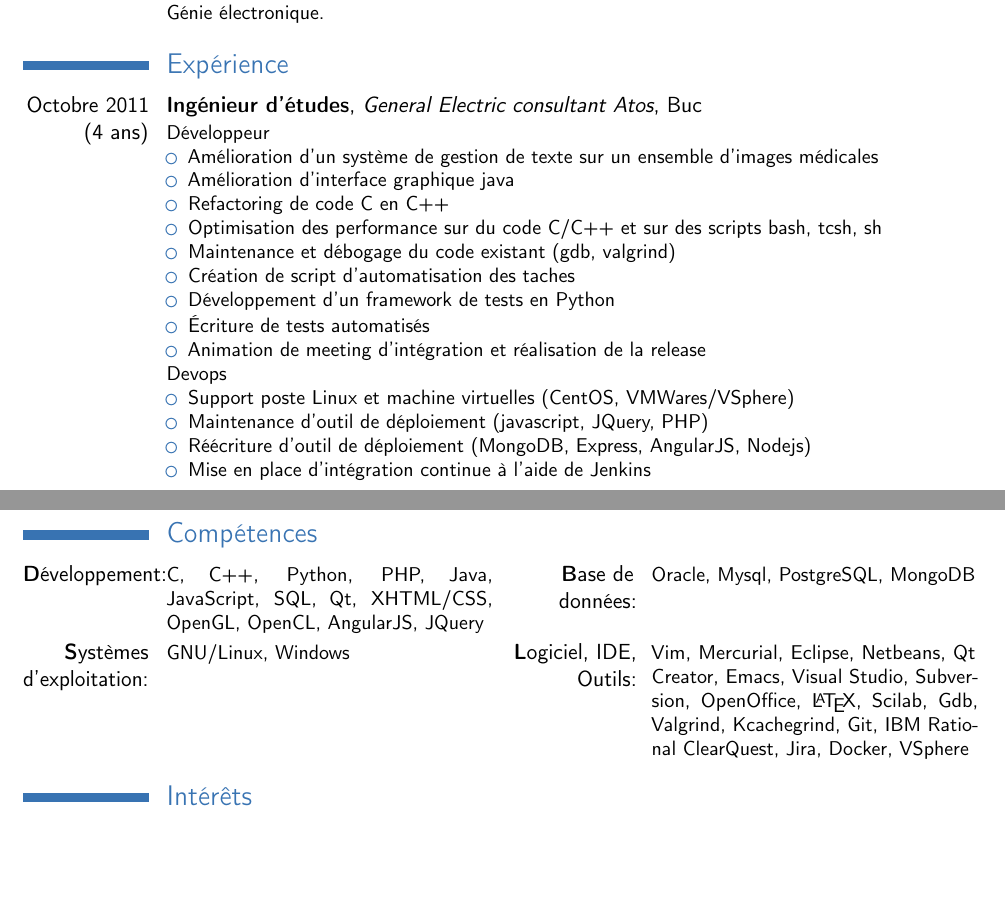
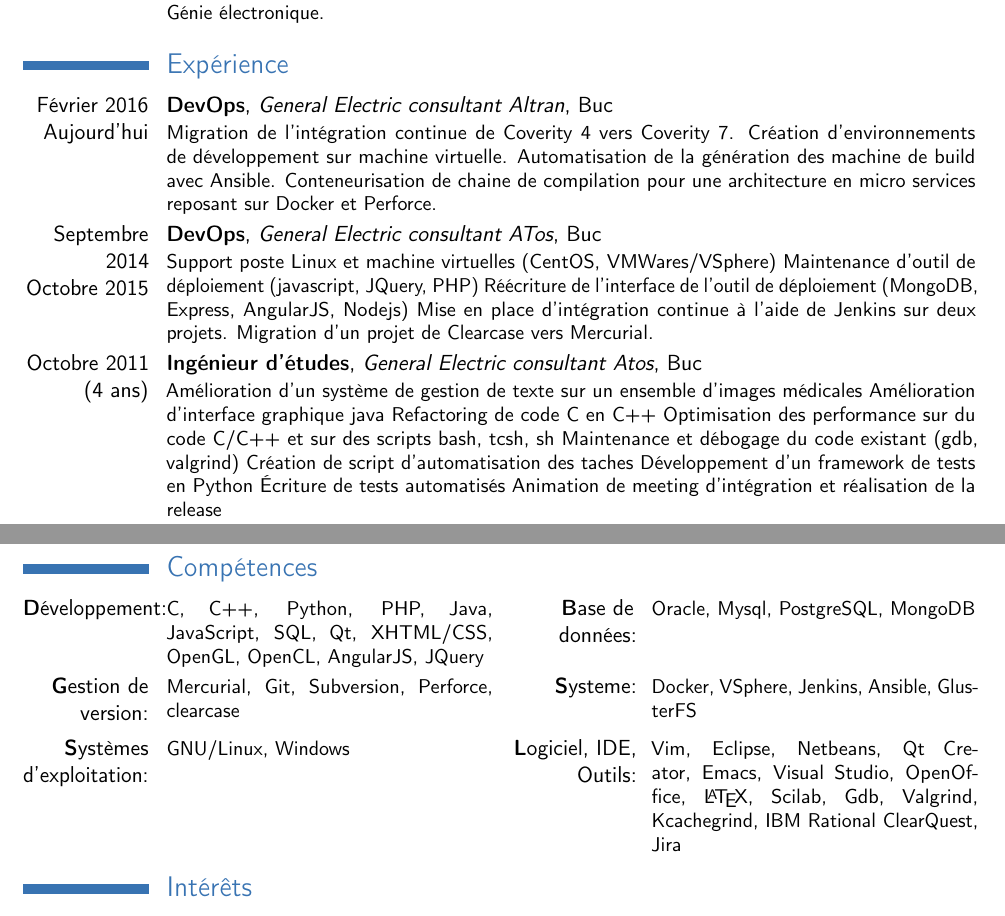
Before and after one commit to yabb85/cv, a LaTeX CV (cv.tex): two parts of pages 1 and 2 of 2, joined at a grey line, cut so that both start at the same text, the shorter picture padded with empty space. Compiled offline with pdfLaTeX.

Commit message:
add experience

```diff
--- a/cv.tex
+++ b/cv.tex
@@ -18,7 +18,7 @@
 %\setlength{\hintscolumnwidth}{3cm}						% if you want to change the width of the column with the dates
 %\AtBeginDocument{\setlength{\maketitlenamewidth}{6cm}}  % only for the classic theme, if you want to change the width of your name placeholder (to leave more space for your address details
 %\AtBeginDocument{\recomputelengths}                     % required when changes are made to page layout lengths
-\addtolength{\textheight}{150pt} 						 % triche pour rester sur une page
+\addtolength{\textheight}{160pt} 						 % triche pour rester sur une page
 
 \newcommand{\superscript}[1]{\ensuremath{^{\textrm{#1}}}}
 
@@ -45,26 +45,29 @@
 \cventry{2001 -- 2003}{Baccalauréat STI}{Lycée Lumières}{Luxeuil-les-Bains}{}{Génie électronique.}
 
 \section{Expérience}
+\cventry{Février 2016 \\ Aujourd'hui}{DevOps}{General Electric consultant Altran}{Buc}{}{
+Migration de l'intégration continue de Coverity 4 vers Coverity 7.
+Création d'environnements de développement sur machine virtuelle.
+Automatisation de la génération des machine de build avec Ansible.
+Conteneurisation de chaine de compilation pour une architecture en micro services reposant sur Docker et Perforce.
+}
+\cventry{Septembre 2014 \\ Octobre 2015}{DevOps}{General Electric consultant ATos}{Buc}{}{
+Support poste Linux et machine virtuelles (CentOS, VMWares/VSphere)
+Maintenance d'outil de déploiement (javascript, JQuery, PHP)
+Réécriture de l'interface de l'outil de déploiement (MongoDB, Express, AngularJS, Nodejs)
+Mise en place d'intégration continue à l'aide de Jenkins sur deux projets.
+Migration d'un projet de Clearcase vers Mercurial.
+}
 \cventry{Octobre 2011 \\ (4 ans)}{Ingénieur d'études}{General Electric consultant Atos}{Buc}{}{
-Développeur
-\begin{itemize}
-	\item Amélioration d'un système de gestion de texte sur un ensemble d'images médicales
-	\item Amélioration d'interface graphique java
-	\item Refactoring de code C en C++
-	\item Optimisation des performance sur du code C/C++ et sur des scripts bash, tcsh, sh
-	\item Maintenance et débogage du code existant (gdb, valgrind)
-	\item Création de script d'automatisation des taches
-	\item Développement d'un framework de tests en Python
-	\item Écriture de tests automatisés
-	\item Animation de meeting d'intégration et réalisation de la release
-\end{itemize}
-Devops
-\begin{itemize}
-	\item Support poste Linux et machine virtuelles (CentOS, VMWares/VSphere)
-	\item Maintenance d'outil de déploiement (javascript, JQuery, PHP)
-	\item Réécriture d'outil de déploiement (MongoDB, Express, AngularJS, Nodejs)
-	\item Mise en place d'intégration continue à l'aide de Jenkins
-\end{itemize}
+Amélioration d'un système de gestion de texte sur un ensemble d'images médicales
+Amélioration d'interface graphique java
+Refactoring de code C en C++
+Optimisation des performance sur du code C/C++ et sur des scripts bash, tcsh, sh
+Maintenance et débogage du code existant (gdb, valgrind)
+Création de script d'automatisation des taches
+Développement d'un framework de tests en Python
+Écriture de tests automatisés
+Animation de meeting d'intégration et réalisation de la release
 }
 \cventry{Mars 2011 \\ (6 mois)}{Ingénieur}{Dassault Systèmes}{Vélizy-Villacoublay}{Projet de fin d'études}{Ajout de fonctionnalités d'interactions et de comportement a un moteur physique. Utilisation de C++, lua, OpenCL, OpenGL, GLSL.}
 \cventry{Février 2010 \\ (7 mois)}{Développeur}{Loria}{Nancy}{Projet d'initiation à la recherche de 4 mois, avec prolongation d'un stage d'été de 3 mois}{Réalisation d'un logiciel de visualisation de structure de billons d'épicéa. Conception logiciel à l'aide des Design Pattern et UML. Mise en place et optimisation des algorithmes avec C++, Qt et OpenGL.}
@@ -73,7 +76,8 @@ Devops
 \newpage
 \section{Compétences}
 \cvcomputer{\textbf{D}éveloppement:}{C, C++, Python, PHP, Java, JavaScript, SQL, Qt, XHTML/CSS, OpenGL, OpenCL, AngularJS, JQuery}{\textbf{B}ase de données:}{Oracle, Mysql, PostgreSQL, MongoDB}
-\cvcomputer{\textbf{S}ystèmes d'exploitation:}{GNU/Linux, Windows}{\textbf{L}ogiciel, IDE, Outils:}{Vim, Mercurial, Eclipse, Netbeans, Qt Creator, Emacs, Visual Studio, Subversion, OpenOffice, \LaTeX, Scilab, Gdb, Valgrind, Kcachegrind, Git, IBM Rational ClearQuest, Jira, Docker, VSphere}
+\cvcomputer{\textbf{G}estion de version:}{Mercurial, Git, Subversion, Perforce, clearcase}{\textbf{S}ysteme:}{Docker, VSphere, Jenkins, Ansible, GlusterFS}
+\cvcomputer{\textbf{S}ystèmes d'exploitation:}{GNU/Linux, Windows}{\textbf{L}ogiciel, IDE, Outils:}{Vim, Eclipse, Netbeans, Qt Creator, Emacs, Visual Studio, OpenOffice, \LaTeX, Scilab, Gdb, Valgrind, Kcachegrind, IBM Rational ClearQuest, Jira}
 
 \section{Intérêts}
 \cvline{Loisirs:}{Jeux de société, musique rock.}
```
